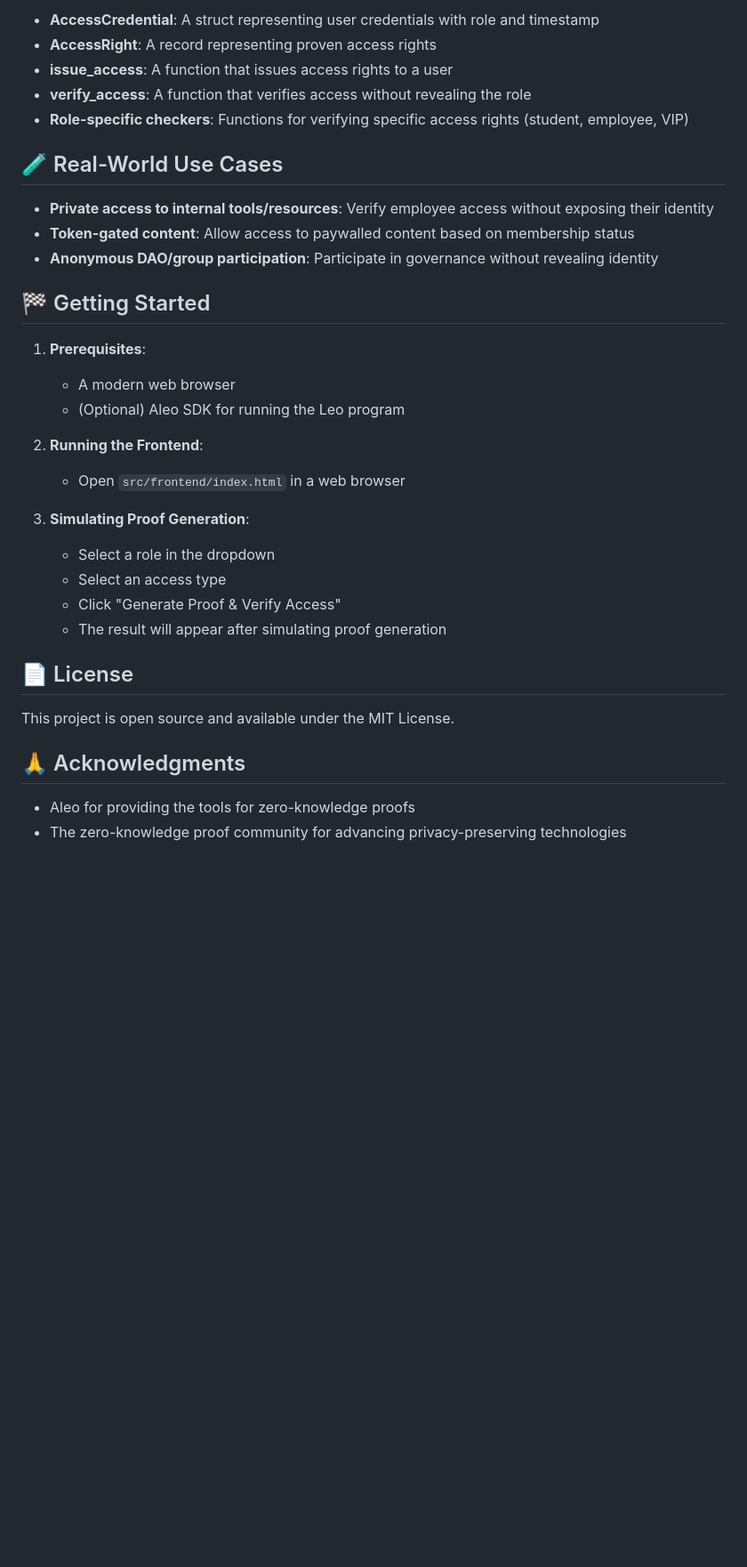
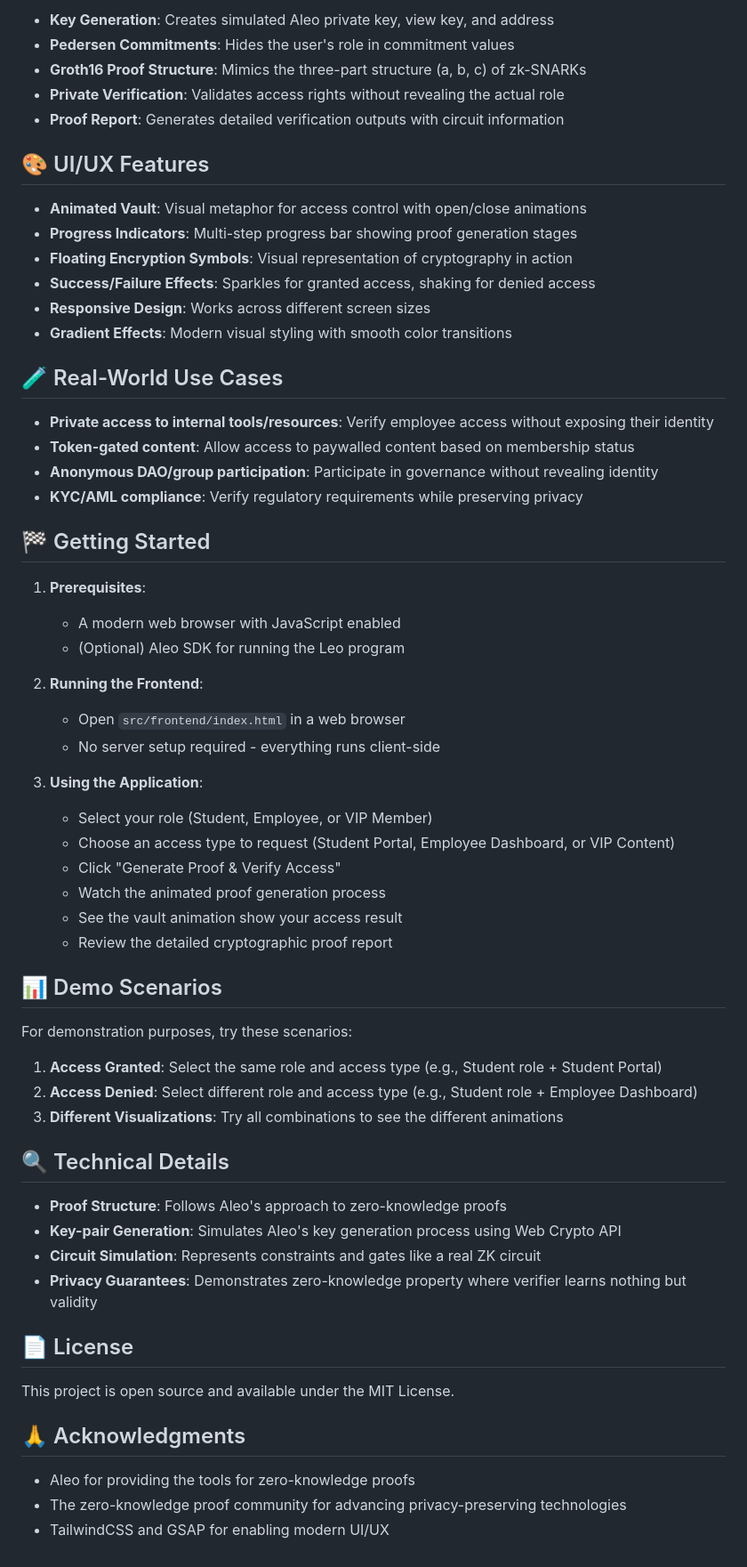
Before and after one commit to bradenkirkpatrick/zkproof, a Markdown page: README.md, the part around the change printed below. Shown: that part at 89% size. Rendered like a GitHub page; blank space fills up the shorter version.

Commit message:
Update README.md to enhance clarity on features and UI/UX; add detailed proof generation and verification process descriptions

```diff
--- a/README.md
+++ b/README.md
@@ -53,30 +65,58 @@ The `zkAuth.leo` program contains:
 
-- **AccessCredential**: A struct representing user credentials with role and timestamp
-- **AccessRight**: A record representing proven access rights
-- **issue_access**: A function that issues access rights to a user
-- **verify_access**: A function that verifies access without revealing the role
-- **Role-specific checkers**: Functions for verifying specific access rights (student, employee, VIP)
+- **Key Generation**: Creates simulated Aleo private key, view key, and address
+- **Pedersen Commitments**: Hides the user's role in commitment values
+- **Groth16 Proof Structure**: Mimics the three-part structure (a, b, c) of zk-SNARKs
+- **Private Verification**: Validates access rights without revealing the actual role
+- **Proof Report**: Generates detailed verification outputs with circuit information
+
+## 🎨 UI/UX Features
+
+- **Animated Vault**: Visual metaphor for access control with open/close animations
+- **Progress Indicators**: Multi-step progress bar showing proof generation stages
+- **Floating Encryption Symbols**: Visual representation of cryptography in action
+- **Success/Failure Effects**: Sparkles for granted access, shaking for denied access
+- **Responsive Design**: Works across different screen sizes
+- **Gradient Effects**: Modern visual styling with smooth color transitions
 
 ## 🧪 Real-World Use Cases
 
 - **Private access to internal tools/resources**: Verify employee access without exposing their identity
 - **Token-gated content**: Allow access to paywalled content based on membership status
 - **Anonymous DAO/group participation**: Participate in governance without revealing identity
+- **KYC/AML compliance**: Verify regulatory requirements while preserving privacy
 
 ## 🏁 Getting Started
 
 1. **Prerequisites**:
-   - A modern web browser
+   - A modern web browser with JavaScript enabled
    - (Optional) Aleo SDK for running the Leo program
 
 2. **Running the Frontend**:
    - Open `src/frontend/index.html` in a web browser
+   - No server setup required - everything runs client-side
 
-3. **Simulating Proof Generation**:
-   - Select a role in the dropdown
-   - Select an access type
+3. **Using the Application**:
+   - Select your role (Student, Employee, or VIP Member)
+   - Choose an access type to request (Student Portal, Employee Dashboard, or VIP Content)
    - Click "Generate Proof & Verify Access"
-   - The result will appear after simulating proof generation
+   - Watch the animated proof generation process
+   - See the vault animation show your access result
+   - Review the detailed cryptographic proof report
+
+## 📊 Demo Scenarios
+
+For demonstration purposes, try these scenarios:
+
+1. **Access Granted**: Select the same role and access type (e.g., Student role + Student Portal)
+2. **Access Denied**: Select different role and access type (e.g., Student role + Employee Dashboard)
+3. **Different Visualizations**: Try all combinations to see the different animations
+
+## 🔍 Technical Details
+
+- **Proof Structure**: Follows Aleo's approach to zero-knowledge proofs
+- **Key-pair Generation**: Simulates Aleo's key generation process using Web Crypto API
+- **Circuit Simulation**: Represents constraints and gates like a real ZK circuit
+- **Privacy Guarantees**: Demonstrates zero-knowledge property where verifier learns nothing but validity
 
 ## 📄 License
 
@@ -86,3 +126,4 @@ This project is open source and available under the MIT License.
 
 - Aleo for providing the tools for zero-knowledge proofs
 - The zero-knowledge proof community for advancing privacy-preserving technologies
+- TailwindCSS and GSAP for enabling modern UI/UX
```
Also changed, not shown: other parts of README.md (+24 -12 lines).
